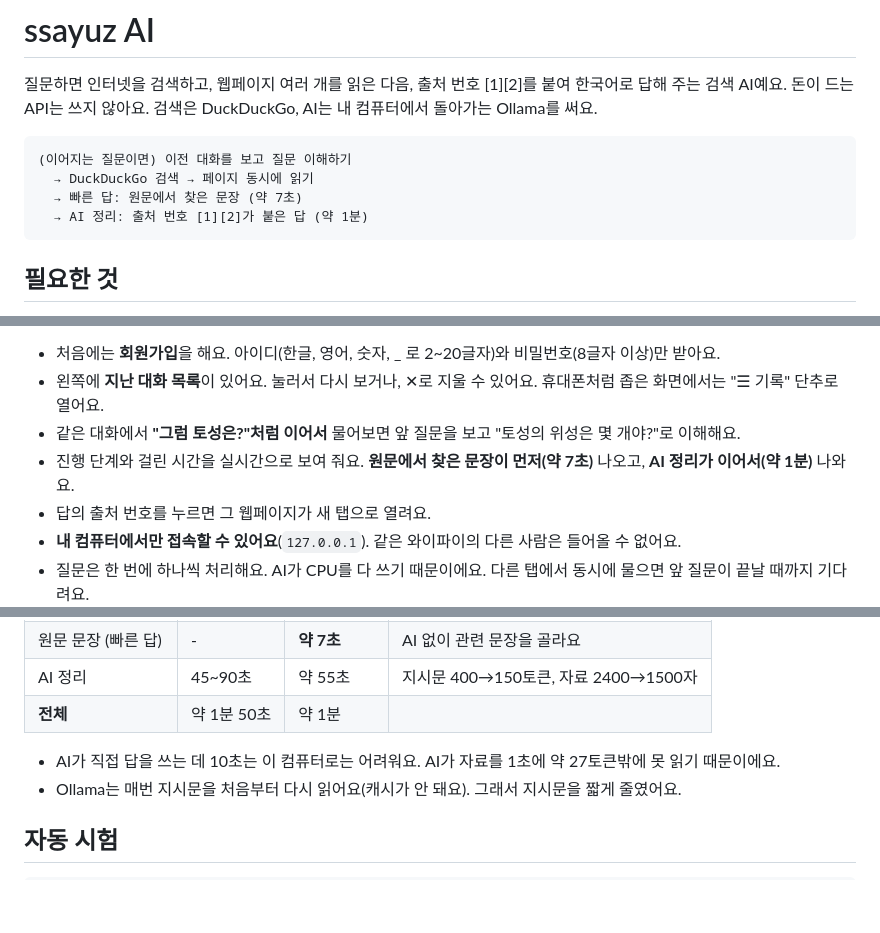
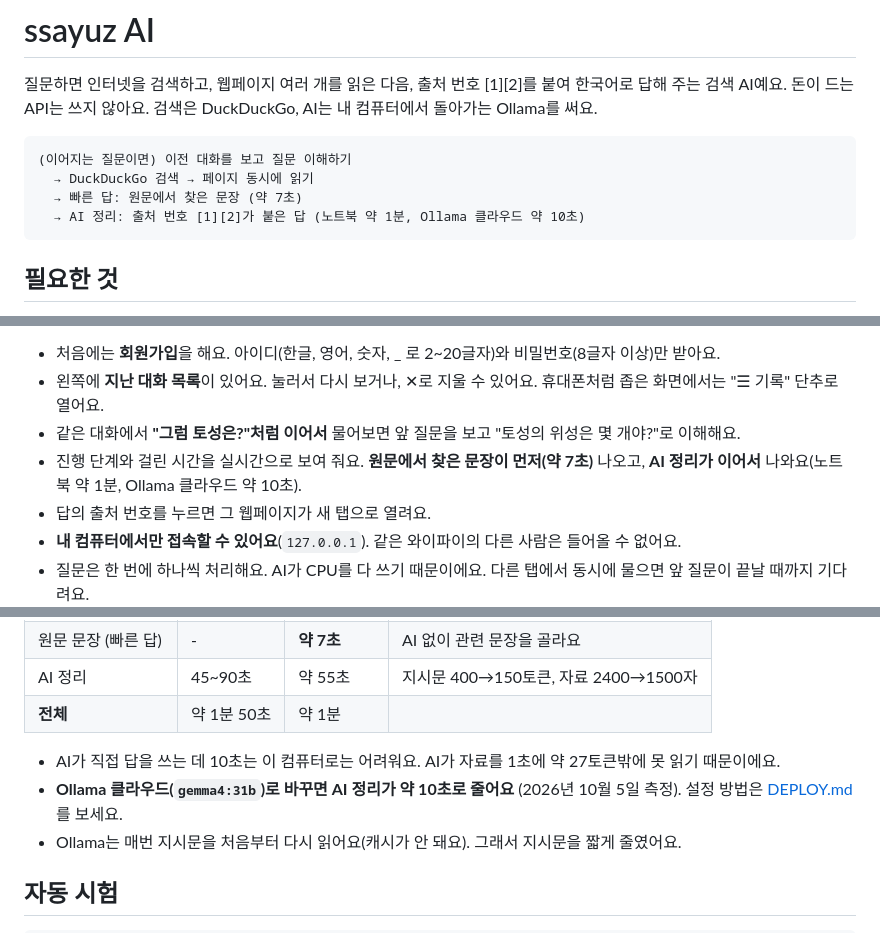
Before and after one commit to ssayuzai/ssayuzai, a Markdown page: README.md, 3 parts joined by grey strips. Drawn GitHub-style; blank space fills up the shorter version.

Commit message:
README에 Ollama 클라우드 속도(약 10초) 추가
Co-Authored-By: Claude Opus 5.5 <noreply@anthropic.com>

````diff
--- a/README.md
+++ b/README.md
@@ -7,7 +7,7 @@
 (이어지는 질문이면) 이전 대화를 보고 질문 이해하기
   → DuckDuckGo 검색 → 페이지 동시에 읽기
   → 빠른 답: 원문에서 찾은 문장 (약 7초)
-  → AI 정리: 출처 번호 [1][2]가 붙은 답 (약 1분)
+  → AI 정리: 출처 번호 [1][2]가 붙은 답 (노트북 약 1분, Ollama 클라우드 약 10초)
 ```
 
 ## 필요한 것
@@ -87,7 +87,7 @@ ollama pull qwen3.5:2b
 - 처음에는 **회원가입**을 해요. 아이디(한글, 영어, 숫자, _ 로 2~20글자)와 비밀번호(8글자 이상)만 받아요.
 - 왼쪽에 **지난 대화 목록**이 있어요. 눌러서 다시 보거나, ✕로 지울 수 있어요. 휴대폰처럼 좁은 화면에서는 "☰ 기록" 단추로 열어요.
 - 같은 대화에서 **"그럼 토성은?"처럼 이어서** 물어보면 앞 질문을 보고 "토성의 위성은 몇 개야?"로 이해해요.
-- 진행 단계와 걸린 시간을 실시간으로 보여 줘요. **원문에서 찾은 문장이 먼저(약 7초)** 나오고, **AI 정리가 이어서(약 1분)** 나와요.
+- 진행 단계와 걸린 시간을 실시간으로 보여 줘요. **원문에서 찾은 문장이 먼저(약 7초)** 나오고, **AI 정리가 이어서** 나와요(노트북 약 1분, Ollama 클라우드 약 10초).
 - 답의 출처 번호를 누르면 그 웹페이지가 새 탭으로 열려요.
 - **내 컴퓨터에서만 접속할 수 있어요**(`127.0.0.1`). 같은 와이파이의 다른 사람은 들어올 수 없어요.
 - 질문은 한 번에 하나씩 처리해요. AI가 CPU를 다 쓰기 때문이에요. 다른 탭에서 동시에 물으면 앞 질문이 끝날 때까지 기다려요.
@@ -163,6 +163,7 @@ ollama pull qwen3.5:2b
 | **전체** | 약 1분 50초 | 약 1분 | |
 
 - AI가 직접 답을 쓰는 데 10초는 이 컴퓨터로는 어려워요. AI가 자료를 1초에 약 27토큰밖에 못 읽기 때문이에요.
+- **Ollama 클라우드(`gemma4:31b`)로 바꾸면 AI 정리가 약 10초로 줄어요** (2026년 10월 5일 측정). 설정 방법은 [DEPLOY.md](DEPLOY.md)를 보세요.
 - Ollama는 매번 지시문을 처음부터 다시 읽어요(캐시가 안 돼요). 그래서 지시문을 짧게 줄였어요.
 
 ## 자동 시험
````
